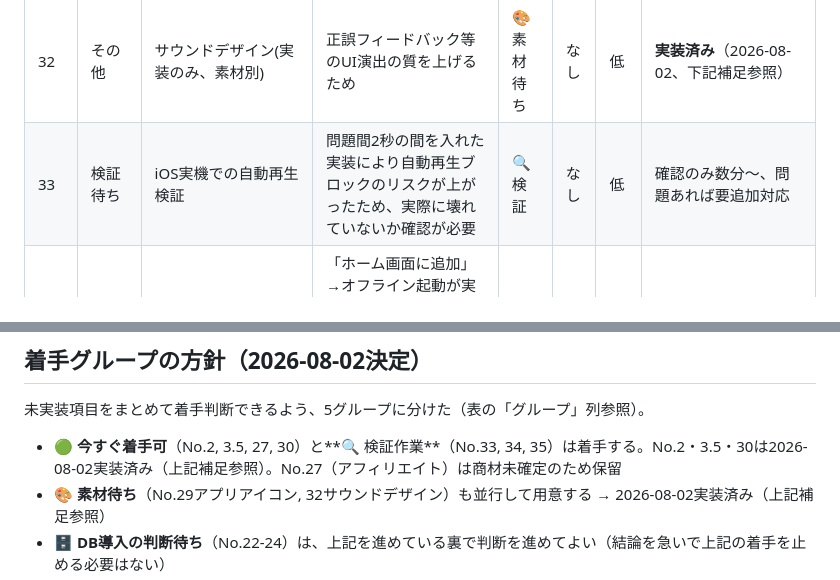
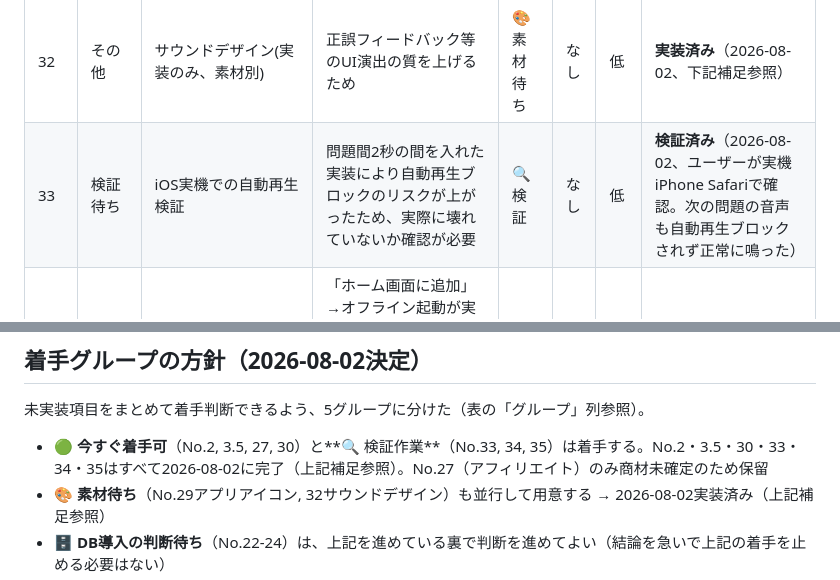
Before and after one commit to moka0502/versant-practice, a Markdown page: docs/backlog.md, 2 parts joined by grey strips. GitHub-like rendering.

Commit message:
Mark No.33 iOS autoplay verification as passed
User confirmed on a real iPhone Safari that subsequent-question audio
still autoplays despite the 2-second inter-problem pause added earlier
(setTimeout-based transition no longer shares a call stack with the
user's tap). No fallback needed.

```diff
--- a/docs/backlog.md
+++ b/docs/backlog.md
@@ -46,7 +46,7 @@ MVPの範囲外だが、将来やるべき/やるかもしれない項目の一
 | 30 | その他 | 横向きレイアウト本格最適化 | 端末を横向きで使うユーザーへの対応のため（優先度低） | 🟢今すぐ | なし | 中 | **実装済み**（2026-08-02、Playwrightでのビューポート検証のみ。実機検証は引き続き未実施） |
 | 31 | その他 | オンボーディング | 初回利用者が迷わず使い始められるようにするため | — | なし | 低 | **実装済み** |
 | 32 | その他 | サウンドデザイン(実装のみ、素材別) | 正誤フィードバック等のUI演出の質を上げるため | 🎨素材待ち | なし | 低 | **実装済み**（2026-08-02、下記補足参照） |
-| 33 | 検証待ち | iOS実機での自動再生検証 | 問題間2秒の間を入れた実装により自動再生ブロックのリスクが上がったため、実際に壊れていないか確認が必要 | 🔍検証 | なし | 低 | 確認のみ数分〜、問題あれば要追加対応 |
+| 33 | 検証待ち | iOS実機での自動再生検証 | 問題間2秒の間を入れた実装により自動再生ブロックのリスクが上がったため、実際に壊れていないか確認が必要 | 🔍検証 | なし | 低 | **検証済み**（2026-08-02、ユーザーが実機iPhone Safariで確認。次の問題の音声も自動再生ブロックされず正常に鳴った） |
 | 34 | 検証待ち | Service Worker実機動作確認 | 「ホーム画面に追加」→オフライン起動が実機で機能しないとPWAとしての価値がないため（デスクトップChromiumでは動作確認済み、iOS Safari等の実機は未確認） | 🔍検証 | なし | 低 | 数分〜30分 |
 | 35 | 検証待ち | ホスティング | Netlifyがクレジット枯渇で停止中のため、恒久的な公開先を決める必要がある | 🔍検証 | なし | 低 | Netlifyはクレジット枯渇で停止中(次サイクル8/26、または有料プラン$9/月で復旧)。当面GitHub Pages(要Public化、実施済み)を暫定運用 |
 | 36 | スコープ外 | 他Versantセクション（Part A/C/D/E/F）の実装 | プロジェクトのスコープをRepeatingに絞る意思決定済みのため（CLAUDE.md参照） | — | なし | — | プロジェクトのスコープ外として明示済み（CLAUDE.md参照）。Part選択画面は将来ここに実装が入ることを見越した設計にしてある |
@@ -88,7 +88,7 @@ MVPの範囲外だが、将来やるべき/やるかもしれない項目の一
 
 未実装項目をまとめて着手判断できるよう、5グループに分けた（表の「グループ」列参照）。
 
-- **🟢 今すぐ着手可**（No.2, 3.5, 27, 30）と**🔍 検証作業**（No.33, 34, 35）は着手する。No.2・3.5・30は2026-08-02実装済み（上記補足参照）。No.27（アフィリエイト）は商材未確定のため保留
+- **🟢 今すぐ着手可**（No.2, 3.5, 27, 30）と**🔍 検証作業**（No.33, 34, 35）は着手する。No.2・3.5・30・33・34・35はすべて2026-08-02に完了（上記補足参照）。No.27（アフィリエイト）のみ商材未確定のため保留
 - **🎨 素材待ち**（No.29アプリアイコン, 32サウンドデザイン）も並行して用意する → 2026-08-02実装済み（上記補足参照）
 - **🗄️ DB導入の判断待ち**（No.22-24）は、上記を進めている裏で判断を進めてよい（結論を急いで上記の着手を止める必要はない）
 - **📱 iOS化してからまとめて**（No.20, 21, 25, 26, 37）は引き続き後回し
```
